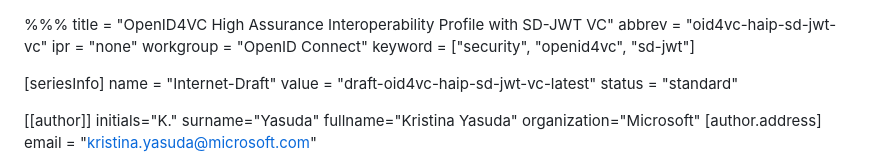
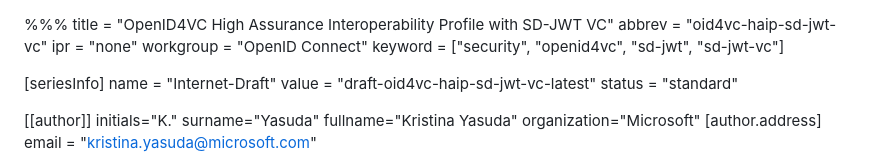
Before and after one commit to openid/oid4vc-haip-sd-jwt-vc, a Markdown page: draft-oid4vc-haip-sd-jwt-vc.md, the part around the change. GitHub-like rendering.

Commit message:
added key word

```diff
--- a/draft-oid4vc-haip-sd-jwt-vc.md
+++ b/draft-oid4vc-haip-sd-jwt-vc.md
@@ -3,7 +3,7 @@ title = "OpenID4VC High Assurance Interoperability Profile with SD-JWT VC"
 abbrev = "oid4vc-haip-sd-jwt-vc"
 ipr = "none"
 workgroup = "OpenID Connect"
-keyword = ["security", "openid4vc", "sd-jwt"]
+keyword = ["security", "openid4vc", "sd-jwt", "sd-jwt-vc"]
 
 [seriesInfo]
 name = "Internet-Draft"
```
